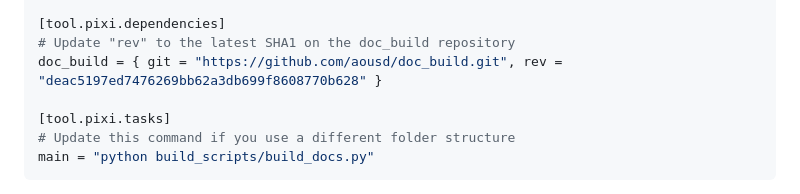
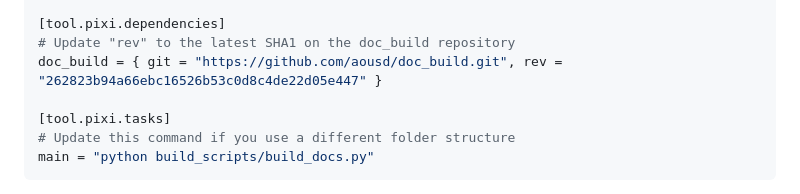
Before and after one commit to aousd/doc_build, a Markdown page: README.md, the part around the change. GitHub-like rendering.

Commit message:
Set README commit

```diff
--- a/README.md
+++ b/README.md
@@ -41,7 +41,7 @@ preview = ["pixi-build"]
 
 [tool.pixi.dependencies]
 # Update "rev" to the latest SHA1 on the doc_build repository
-doc_build = { git = "https://github.com/aousd/doc_build.git", rev = "deac5197ed7476269bb62a3db699f8608770b628" }
+doc_build = { git = "https://github.com/aousd/doc_build.git", rev = "262823b94a66ebc16526b53c0d8c4de22d05e447" }
 
 [tool.pixi.tasks]
 # Update this command if you use a different folder structure
```
